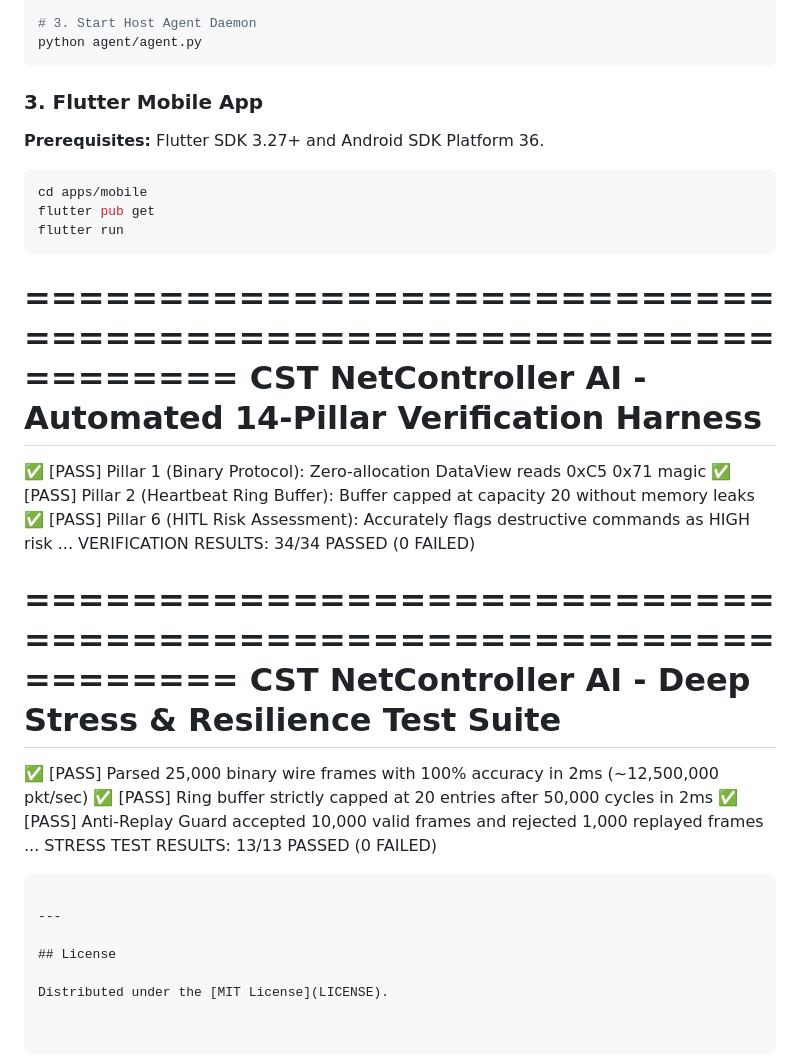
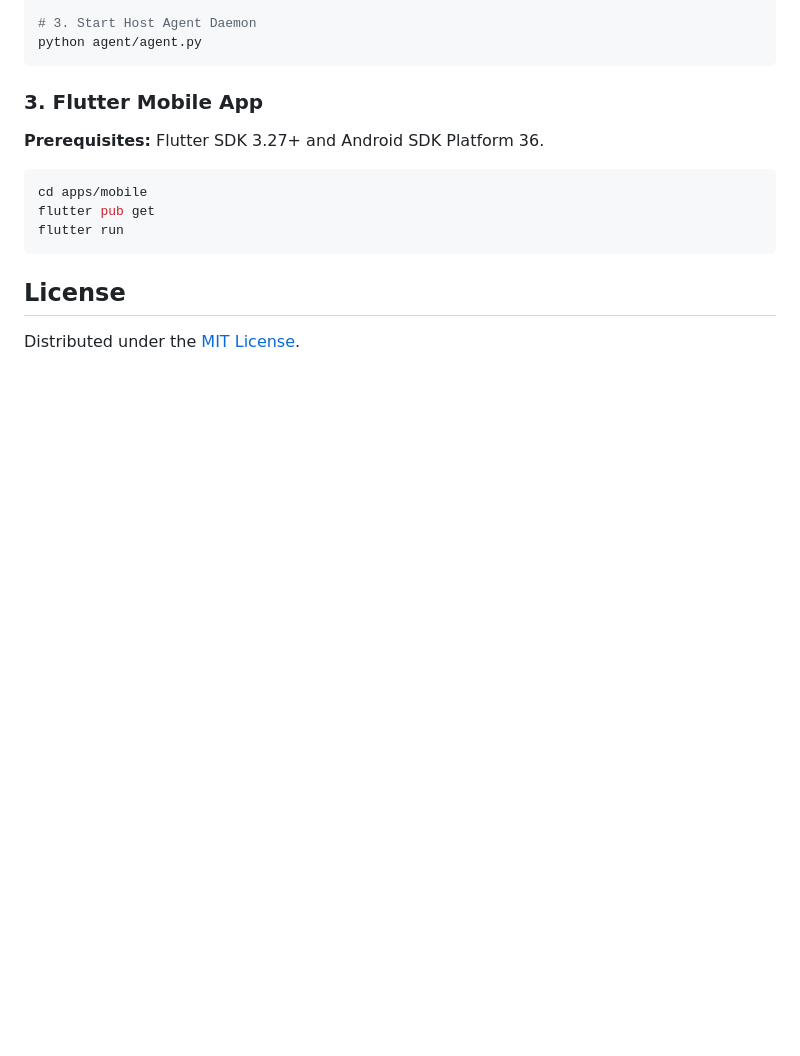
Before and after one commit to smehmedd/AI-NetController, a Markdown page: README.md, the part around the change. Rendered like a GitHub page; blank space fills up the shorter version.

Commit message:
Clean up
Removed detailed verification and stress test results from README.

````diff
--- a/README.md
+++ b/README.md
@@ -133,29 +133,6 @@ cd apps/mobile
 flutter pub get
 flutter run
 ```
-
-
-================================================================
-  CST NetController AI - Automated 14-Pillar Verification Harness
-================================================================
-  ✅ [PASS] Pillar 1 (Binary Protocol): Zero-allocation DataView reads 0xC5 0x71 magic
-  ✅ [PASS] Pillar 2 (Heartbeat Ring Buffer): Buffer capped at capacity 20 without memory leaks
-  ✅ [PASS] Pillar 6 (HITL Risk Assessment): Accurately flags destructive commands as HIGH risk
-  ...
-  VERIFICATION RESULTS: 34/34 PASSED (0 FAILED)
-
-================================================================
-  CST NetController AI - Deep Stress & Resilience Test Suite
-================================================================
-  ✅ [PASS] Parsed 25,000 binary wire frames with 100% accuracy in 2ms (~12,500,000 pkt/sec)
-  ✅ [PASS] Ring buffer strictly capped at 20 entries after 50,000 cycles in 2ms
-  ✅ [PASS] Anti-Replay Guard accepted 10,000 valid frames and rejected 1,000 replayed frames
-  ...
-  STRESS TEST RESULTS: 13/13 PASSED (0 FAILED)
-```
-
----
-
 ## License
 
 Distributed under the [MIT License](LICENSE).
````
